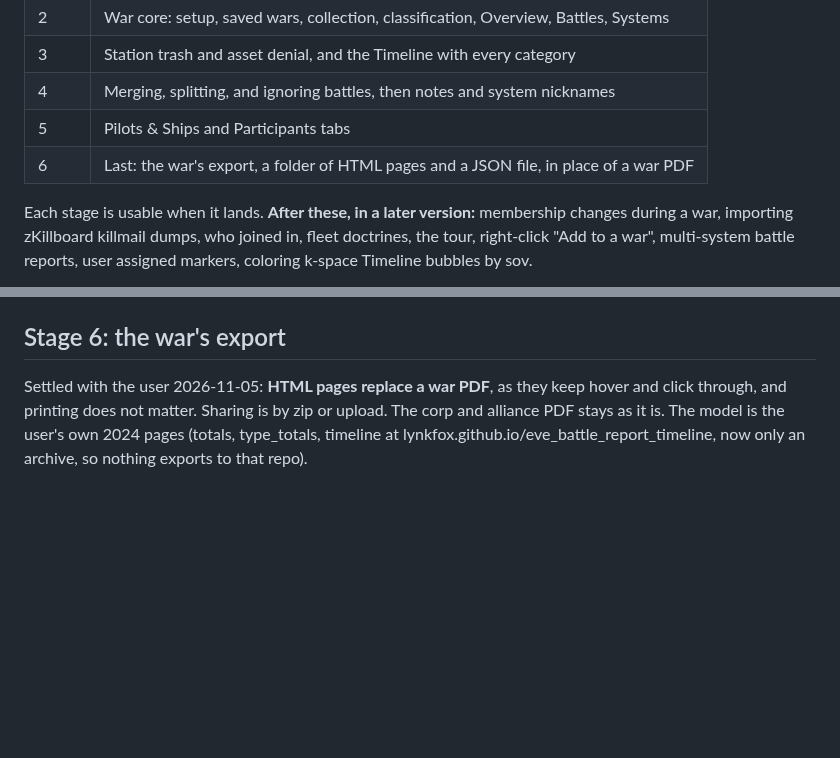
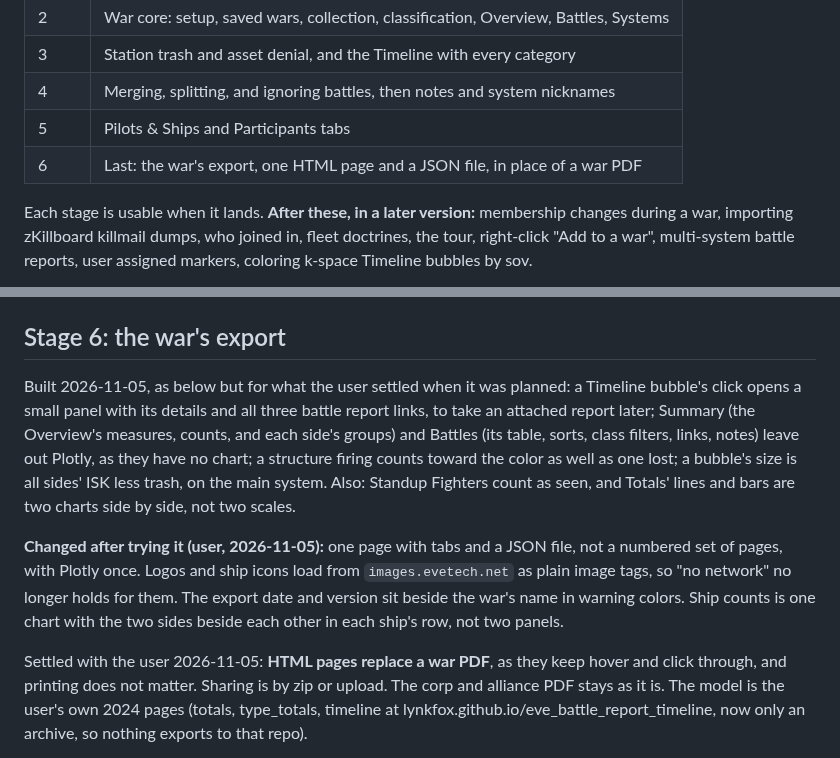
Before and after one commit to lynkfox/eve-gosleuth, a Markdown page: .claude/docs/war-plan.md, 2 parts joined by grey strips. Drawn GitHub-style; blank space fills up the shorter version.

Commit message:
docs(war): record Stage 6 as built, with the choices settled when it was planned
Co-Authored-By: Claude Opus 5.5 <noreply@anthropic.com>

```diff
--- a/.claude/docs/war-plan.md
+++ b/.claude/docs/war-plan.md
@@ -13,7 +13,7 @@ The model is the user's hand-kept 2024 Coalition vs Lazerhawks sheet (id `11i7aE
 | 3 | Station trash and asset denial, and the Timeline with every category |
 | 4 | Merging, splitting, and ignoring battles, then notes and system nicknames |
 | 5 | Pilots & Ships and Participants tabs |
-| 6 | Last: the war's export, a folder of HTML pages and a JSON file, in place of a war PDF |
+| 6 | Last: the war's export, one HTML page and a JSON file, in place of a war PDF |
 
 Each stage is usable when it lands. **After these, in a later version:** membership changes during a war, importing zKillboard killmail dumps, who joined in, fleet doctrines, the tour, right-click "Add to a war", multi-system battle reports, user assigned markers, coloring k-space Timeline bubbles by sov.
 
@@ -202,6 +202,10 @@ Settled with the user 2026-11-05. Both tabs read the war's battles as edited, so
 
 ## Stage 6: the war's export
 
+Built 2026-11-05, as below but for what the user settled when it was planned: a Timeline bubble's click opens a small panel with its details and all three battle report links, to take an attached report later; Summary (the Overview's measures, counts, and each side's groups) and Battles (its table, sorts, class filters, links, notes) leave out Plotly, as they have no chart; a structure firing counts toward the color as well as one lost; a bubble's size is all sides' ISK less trash, on the main system. Also: Standup Fighters count as seen, and Totals' lines and bars are two charts side by side, not two scales.
+
+**Changed after trying it (user, 2026-11-05):** one page with tabs and a JSON file, not a numbered set of pages, with Plotly once. Logos and ship icons load from `images.evetech.net` as plain image tags, so "no network" no longer holds for them. The export date and version sit beside the war's name in warning colors. Ship counts is one chart with the two sides beside each other in each ship's row, not two panels.
+
 Settled with the user 2026-11-05: **HTML pages replace a war PDF**, as they keep hover and click through, and printing does not matter. Sharing is by zip or upload. The corp and alliance PDF stays as it is. The model is the user's own 2024 pages (totals, type_totals, timeline at lynkfox.github.io/eve_battle_report_timeline, now only an archive, so nothing exports to that repo).
 
 - **Button:** where Generate Report is in the top bar, which on a war generates this instead.
```
Also changed, not shown: other parts of .claude/docs/war-plan.md (+1 -1 lines).
